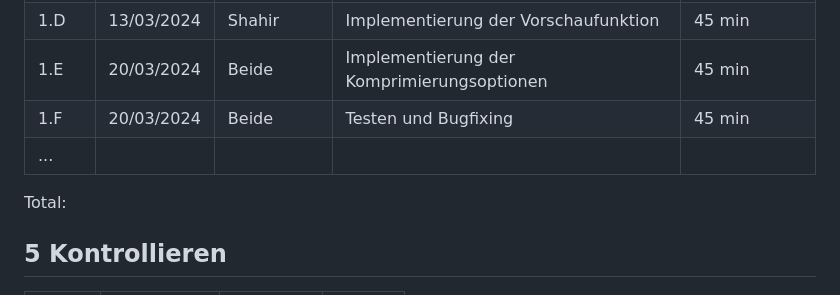
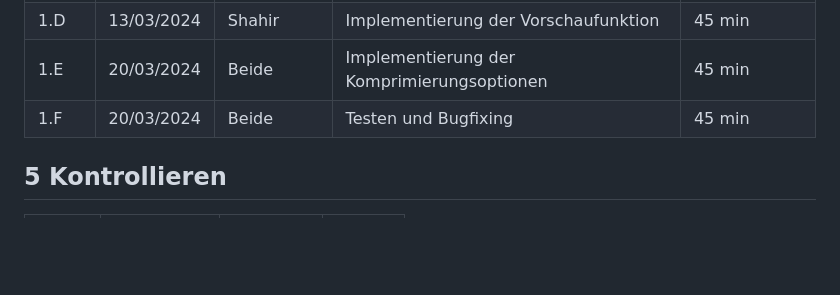
Before and after one commit to B1zy/La1304-Jahr-2, a Markdown page: README.md, the part around the change. Drawn GitHub-style; blank space fills up the shorter version.

```diff
--- a/README.md
+++ b/README.md
@@ -54,9 +54,8 @@ Ziel dieses Projekts ist es, eine benutzerfreundliche und effiziente Anwendung z
 | 1.D  | 13/03/2024 | Shahir    | Implementierung der Vorschaufunktion      | 45 min        |
 | 1.E  | 20/03/2024 | Beide     | Implementierung der Komprimierungsoptionen| 45 min        |
 | 1.F  | 20/03/2024 | Beide     | Testen und Bugfixing                      | 45 min        |
-| ...  |            |           |                                           |               |
 
-Total:
+
 
 ## 5 Kontrollieren
 
```
